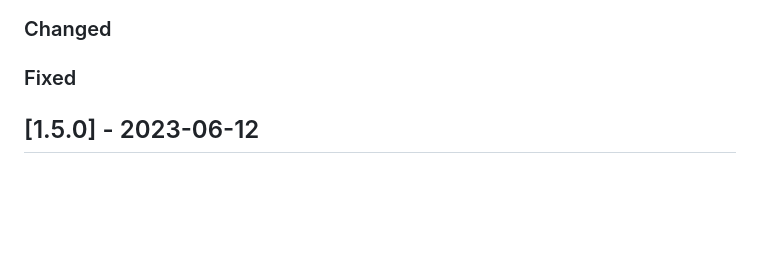
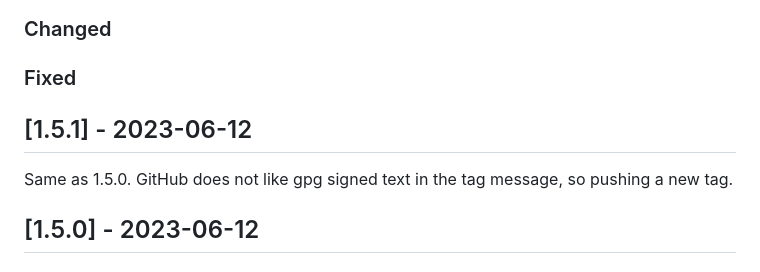
Before and after one commit to apache/cassandra-gocql-driver, a Markdown page: CHANGELOG.md, the part around the change. Rendered like a GitHub page; blank space fills up the shorter version.

Commit message:
Update changelog for 1.5.1

```diff
--- a/CHANGELOG.md
+++ b/CHANGELOG.md
@@ -11,6 +11,11 @@ and this project adheres to [Semantic Versioning](https://semver.org/spec/v2.0.0
 ### Changed
 
 ### Fixed
+
+## [1.5.1] - 2023-06-12
+
+Same as 1.5.0. GitHub does not like gpg signed text in the tag message,
+so pushing a new tag.
 
 ## [1.5.0] - 2023-06-12
 
```
